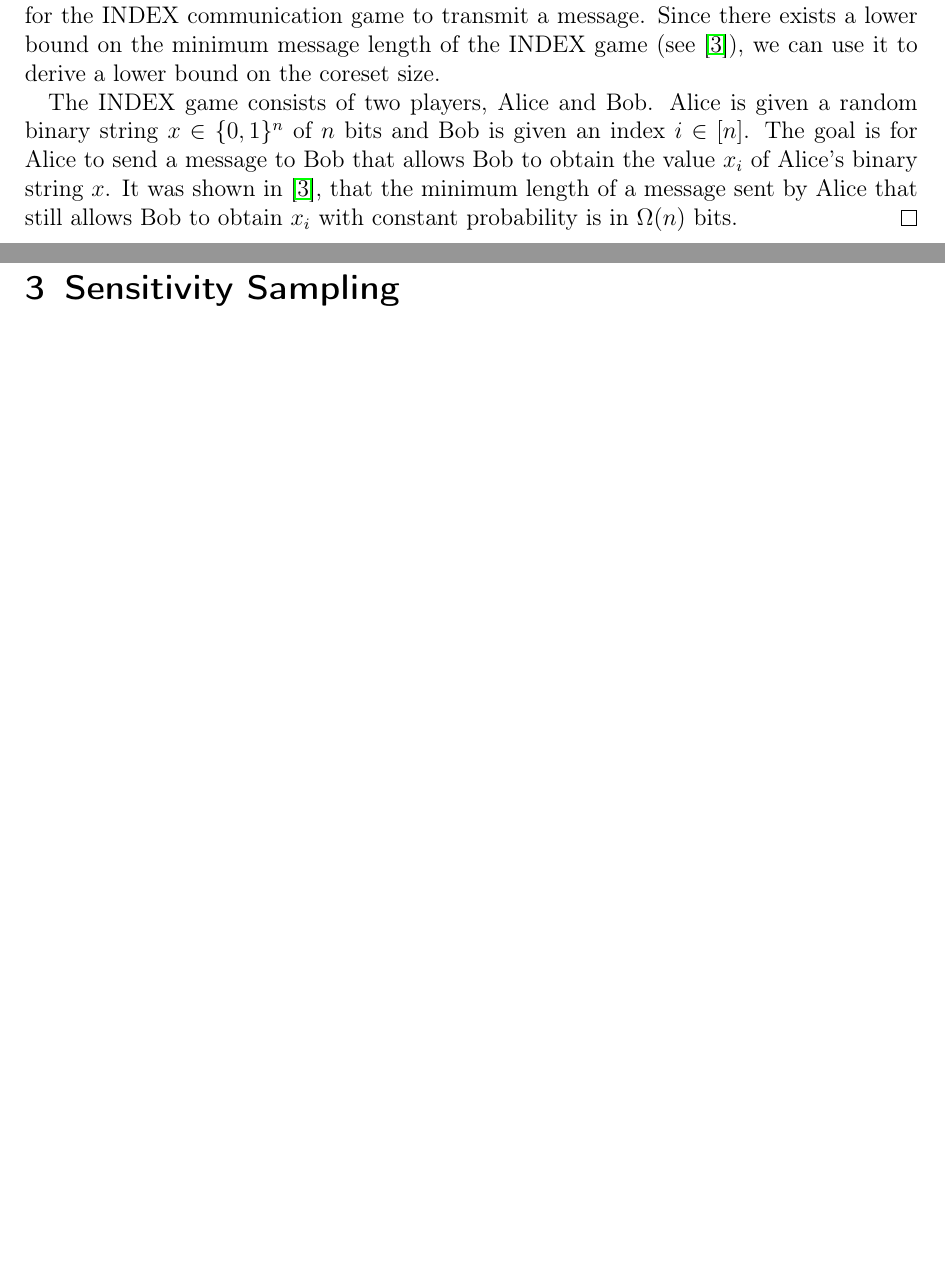
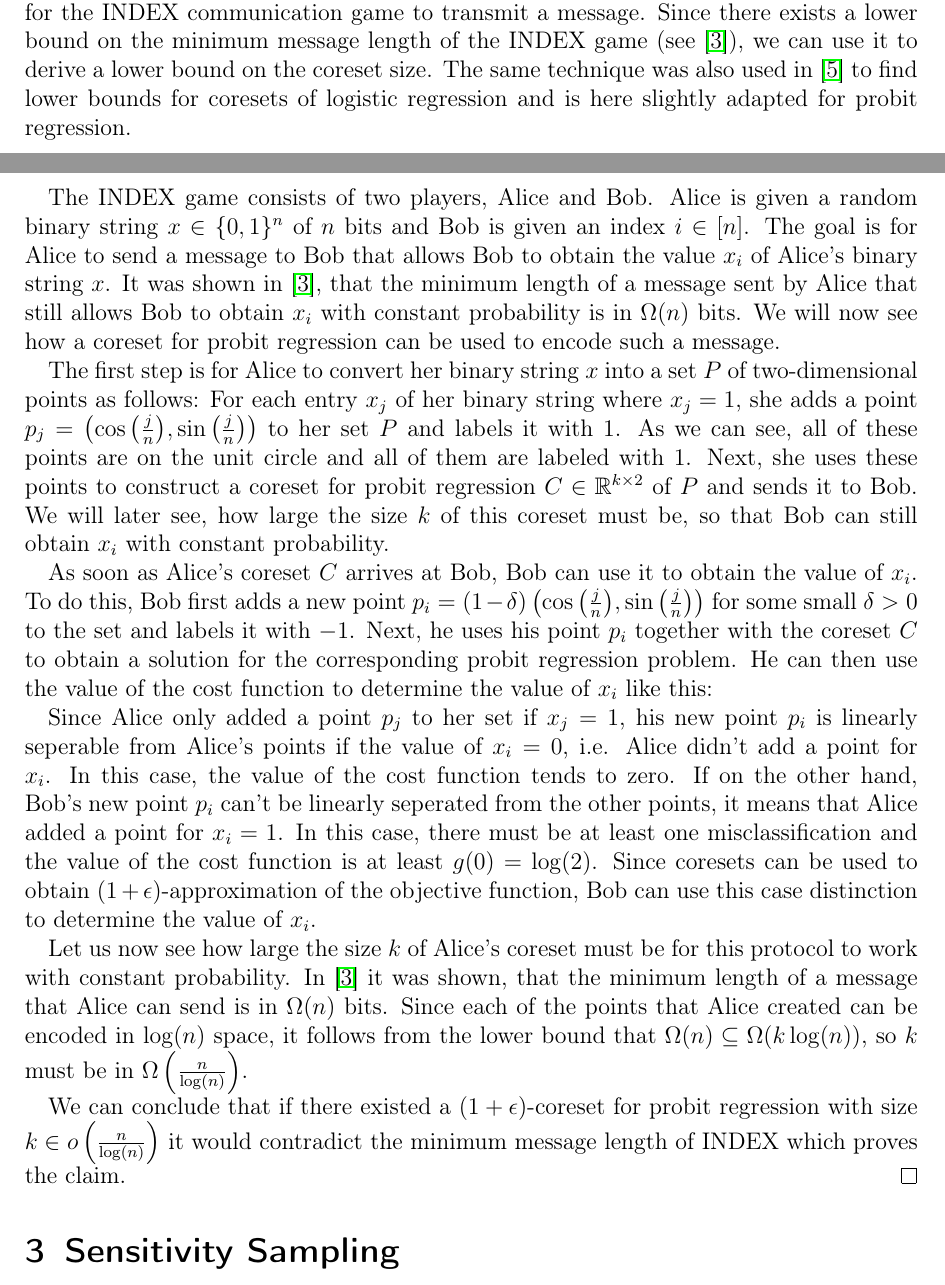
Before and after one commit to chr-peters/masters-thesis, a LaTeX thesis (masters_thesis_christian_peters.tex, which reads sections/coresets.tex): two parts of pages 3 and 4 of 8 before the commit and two parts of pages 3 and 4 of 9 after it, joined at a grey line, cut so that both start at the same text, the shorter picture padded with empty space. Compiled offline with pdfLaTeX.

Commit message:
first attempt at index proof

```diff
--- a/sections/coresets.tex
+++ b/sections/coresets.tex
@@ -30,6 +30,9 @@
     message length of the INDEX game (see~\cite{index}),
     we can use it to derive a lower bound on the
     coreset size.
+    The same technique was also used in~\cite{on-coresets} to find
+    lower bounds for coresets of logistic regression and is here slightly
+    adapted for probit regression.
 
     The INDEX game consists of two players, Alice and Bob.
     Alice is given a random binary string $x \in \{0, 1\}^n$ of $n$ bits
@@ -39,4 +42,59 @@
     It was shown in~\cite{index}, that the minimum length of a message
     sent by Alice that still allows Bob to obtain $x_i$ with
     constant probability is in $\Omega(n)$ bits.
+    We will now see how a coreset for probit regression can be used
+    to encode such a message.
+
+    The first step is for Alice to convert her binary string $x$ into
+    a set $P$ of two-dimensional points as follows:
+    For each entry $x_j$ of her binary string where $x_j = 1$, she adds
+    a point $p_j = \left( \cos{\left(\frac{j}{n}\right)},
+        \sin{\left(\frac{j}{n}\right)} \right)$
+    to her set $P$ and labels it with $1$.
+    As we can see, all of these points are on the unit circle and all
+    of them are labeled with $1$.
+    Next, she uses these points to construct a coreset for probit regression
+    $C \in \mathbb{R}^{k \times 2}$ of $P$
+    and sends it to Bob. We will later see, how
+    large the size $k$ of this coreset must be, so that Bob can still
+    obtain $x_i$ with constant probability.
+
+    As soon as Alice's coreset $C$ arrives at Bob, Bob can use it to
+    obtain the value of $x_i$.
+    To do this, Bob first adds a new point $p_i = (1 - \delta)
+        \left( \cos{\left(\frac{j}{n}\right)},
+        \sin{\left(\frac{j}{n}\right)} \right)$
+    for some small $\delta > 0$
+    to the set and labels it with $-1$.
+    Next, he uses his point $p_i$ together with the coreset $C$ to
+    obtain a solution for the corresponding probit regression problem.
+    He can then use the value of the cost function to determine the value
+    of $x_i$ like this:
+
+    Since Alice only added a point $p_j$ to her set if $x_j = 1$, his
+    new point $p_i$ is linearly seperable from Alice's points if
+    the value of $x_i = 0$, i.e. Alice didn't add a point for $x_i$.
+    In this case, the value of the cost function tends to zero.
+    If on the other hand, Bob's new point $p_i$ can't be linearly
+    seperated from the other points, it means that Alice added a point
+    for $x_i = 1$. In this case, there must be at least one
+    misclassification and the value of the cost function is at least
+    $g(0) = \log(2)$.
+    Since coresets can be used to obtain $(1 + \epsilon)$-approximation
+    of the objective function, Bob can use this case distinction to
+    determine the value of $x_i$.
+
+    Let us now see how large the size $k$ of Alice's coreset must be
+    for this protocol to work with constant probability.
+    In~\cite{index} it was shown, that the minimum length of a message
+    that Alice can send is in $\Omega(n)$ bits.
+    Since each of the points that Alice created can be encoded in
+    $\log(n)$ space, it follows from the lower bound that
+    $\Omega(n) \subseteq \Omega(k \log(n))$, so $k$ must be in
+    $\Omega\left(\frac{n}{\log(n)}\right)$.
+
+    We can conclude that if there existed a $(1 + \epsilon)$-coreset
+    for probit regression with size $k \in o\left(\frac{n}{\log(n)}\right)$
+    it would contradict the minimum message length of
+    INDEX which proves the claim.
 \end{proof}
```
